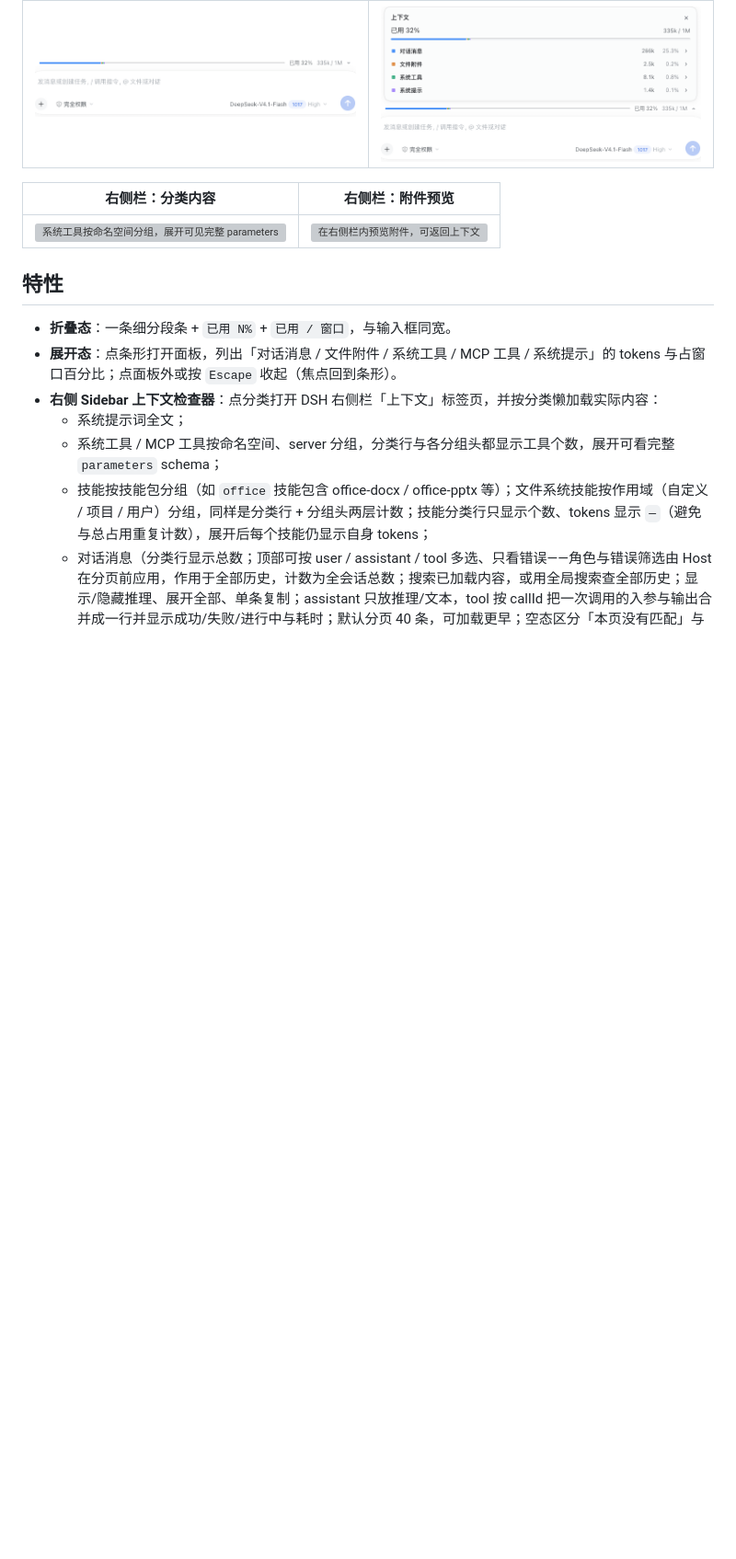
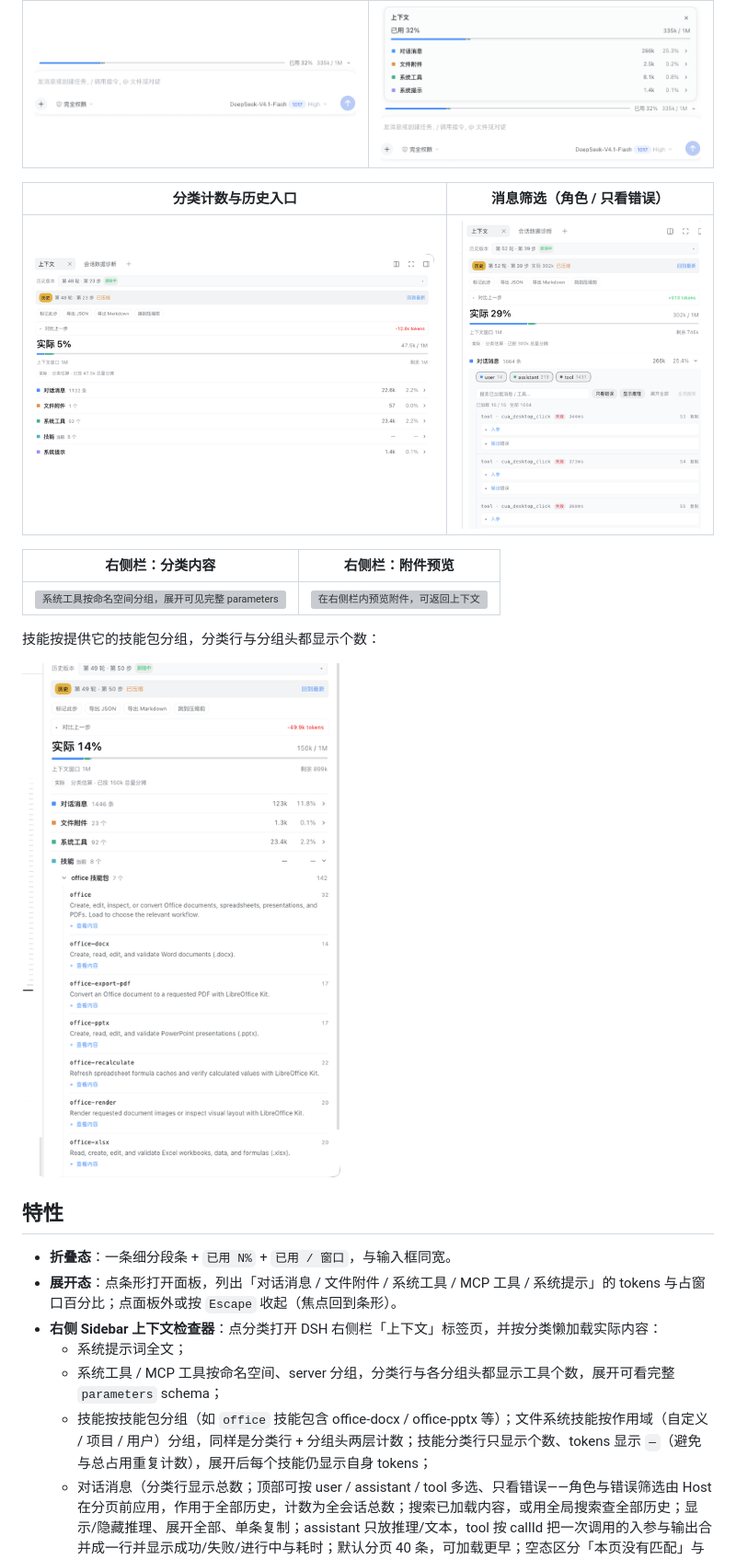
Before and after one commit to kakaCat/dsh-context-bar, a Markdown page: README.md, the part around the change. Shown at 92% size. Rendered like a GitHub page; pictures changed too: docs/screenshots/05-sidebar-counts.png (added), docs/screenshots/06-message-filters.png (added), docs/screenshots/07-skills.png (added); blank space fills up the shorter version; grey boxes are pictures that could not be loaded.

Commit message:
docs: 补分类计数、消息筛选与技能分组真机截图
补齐 0.2.0 新增界面的 README 预览：分类计数与历史入口、
角色/错误筛选（全部 N）、技能按技能包分组计数。

```diff
--- a/README.md
+++ b/README.md
@@ -18,9 +18,17 @@ DeepSeek Harness（DSH）插件：在输入框上方（与 Todo 同一个 dock
 |---|---|
 | ![折叠态：输入框上方的分段用量条](docs/screenshots/01-collapsed.png) | ![展开态：分类 tokens 与占比](docs/screenshots/02-expanded.png) |
 
+| 分类计数与历史入口 | 消息筛选（角色 / 只看错误） |
+|---|---|
+| ![分类行与分组头显示条目数，顶部是该步真实 usage 与历史回看](docs/screenshots/05-sidebar-counts.png) | ![角色与错误筛选由 Host 在分页前生效，「全部 N」为未过滤总数](docs/screenshots/06-message-filters.png) |
+
 | 右侧栏：分类内容 | 右侧栏：附件预览 |
 |---|---|
 | ![系统工具按命名空间分组，展开可见完整 parameters](docs/screenshots/03-sidebar-tools.png) | ![在右侧栏内预览附件，可返回上下文](docs/screenshots/04-attachment-preview.png) |
+
+技能按提供它的技能包分组，分类行与分组头都显示个数：
+
+![技能按技能包分组并计数](docs/screenshots/07-skills.png)
 
 ## 特性
 
```
